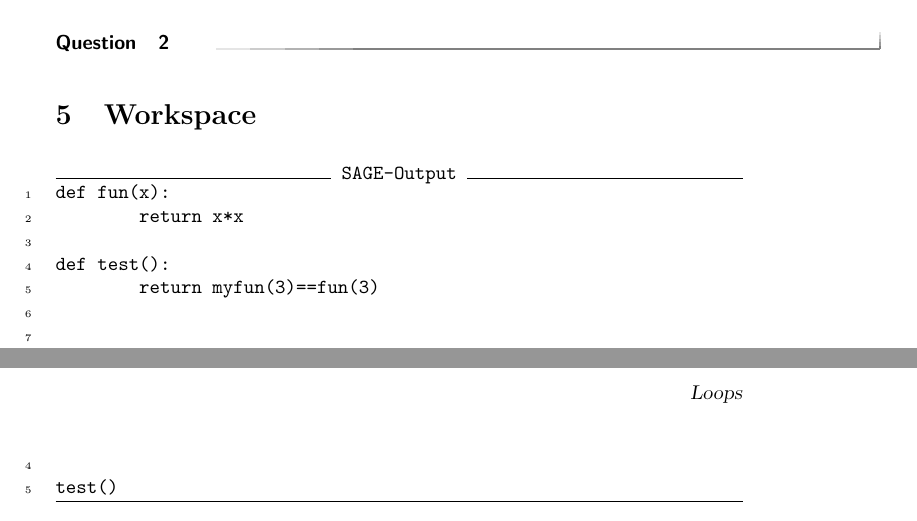
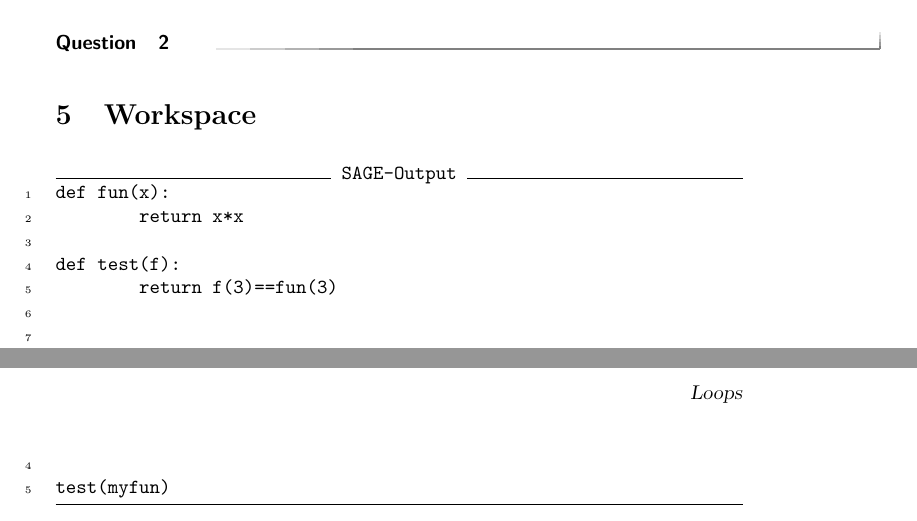
Before and after one commit to jathiel/Ximera-Xourses-NYCCT, a LaTeX document (Python/Loops.tex): two parts of pages 1 and 2 of 2, joined at a grey line, cut so that both start at the same text. Compiled offline with pdfLaTeX.

Commit message:
testing test function

```diff
--- a/Python/Loops.tex
+++ b/Python/Loops.tex
@@ -29,8 +29,8 @@ Loops are
 def fun(x):
         return x*x
 
-def test():
-        return myfun(3)==fun(3)
+def test(f):
+        return f(3)==fun(3)
 
 
 True == True
@@ -42,7 +42,7 @@ True == True
 def myfun(x):
         return x**2
 
-test()
+test(myfun)
 \end{sageCell}
 
 \end{document}
```
